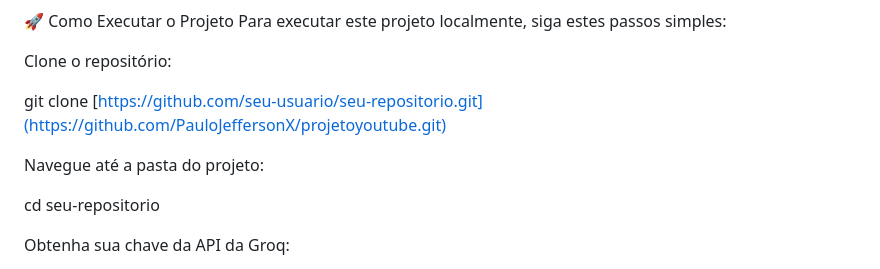
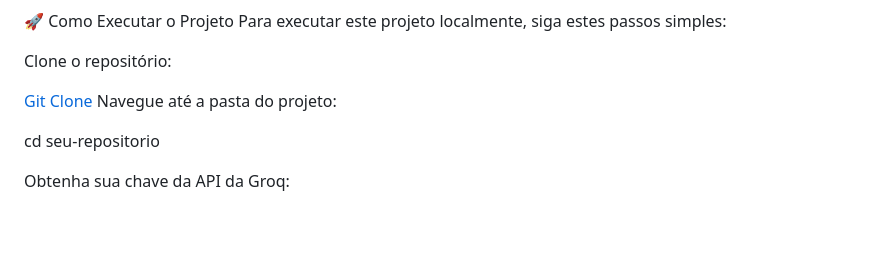
Before and after one commit to PauloJeffersonX/projetoyoutube, a Markdown page: README.md, the part around the change. Drawn GitHub-style; blank space fills up the shorter version.

```diff
--- a/README.md
+++ b/README.md
@@ -51,8 +51,7 @@ Para executar este projeto localmente, siga estes passos simples:
 
 Clone o repositório:
 
-git clone [https://github.com/seu-usuario/seu-repositorio.git](https://github.com/PauloJeffersonX/projetoyoutube.git)
-
+[Git Clone](https://github.com/PauloJeffersonX/projetoyoutube.git)
 Navegue até a pasta do projeto:
 
 cd seu-repositorio
```
